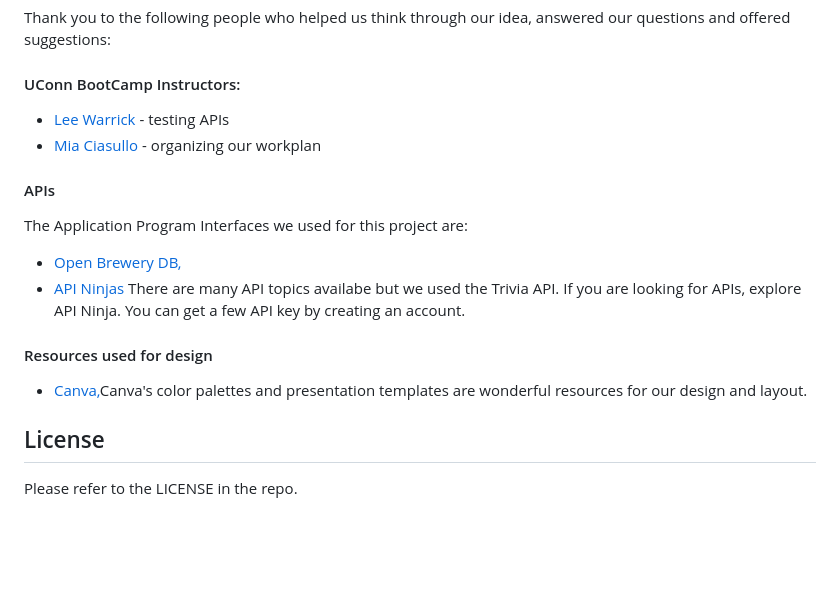
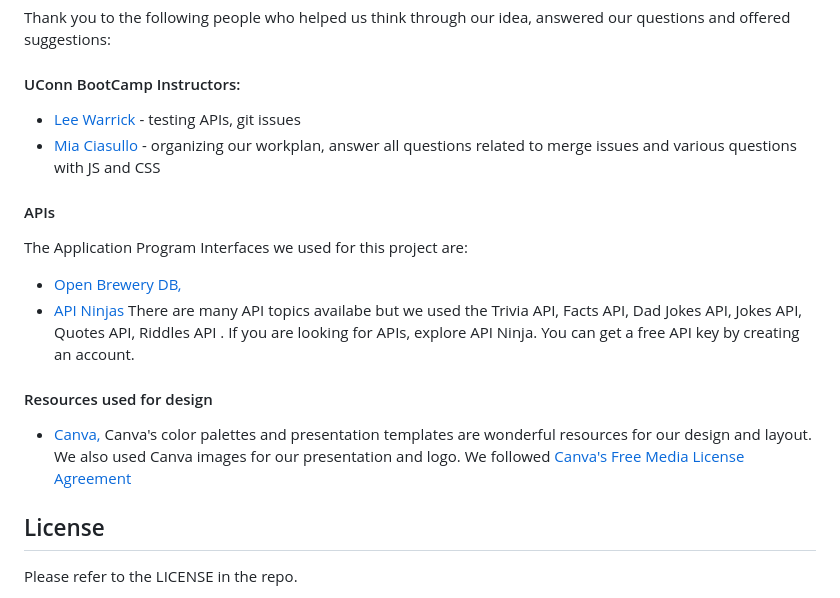
Before and after one commit to RonaldMartin02/Dream_Ducks, a Markdown page: README.md, the part around one of its changes. Drawn GitHub-style; blank space fills up the shorter version.

```diff
--- a/README.md
+++ b/README.md
@@ -43,16 +51,16 @@ This web app was created by a team. Names and GitHub repos are listed below.
 Thank you to the following people who helped us think through our idea, answered our questions and offered suggestions:
 #### UConn BootCamp Instructors:
 
-  - [Lee Warrick](https://github.com/mynar7) - testing APIs
-  - [Mia Ciasullo](https://github.com/miacias) - organizing our workplan
+  - [Lee Warrick](https://github.com/mynar7) - testing APIs, git issues
+  - [Mia Ciasullo](https://github.com/miacias) - organizing our workplan, answer all questions related to merge issues and various questions with JS and CSS
 
 #### APIs
 The Application Program Interfaces we used for this project are:
   - [Open Brewery DB,](https://www.openbrewerydb.org/)
-  - [API Ninjas](https://api-ninjas.com/) There are many API topics availabe but we used the Trivia API. If you are looking for APIs, explore API Ninja. You can get a few API key by creating an account.<br>
+  - [API Ninjas](https://api-ninjas.com/) There are many API topics availabe but we used the Trivia API, Facts API, Dad Jokes API, Jokes API, Quotes API, Riddles API . If you are looking for APIs, explore API Ninja. You can get a free API key by creating an account.<br>
 
 ####  Resources used for design
-  - [Canva,](https://www.canva.com/)Canva's color palettes and presentation templates are wonderful resources for our design and layout.
+  - [Canva,](https://www.canva.com/) Canva's color palettes and presentation templates are wonderful resources for our design and layout. We also used Canva images for our presentation and logo. We followed [Canva's Free Media License Agreement](https://www.canva.com/policies/free-media-license-agreement-2022-01-03/)
 
 
 ## License
```
Also changed, not shown: other parts of README.md (+29 -21 lines).
